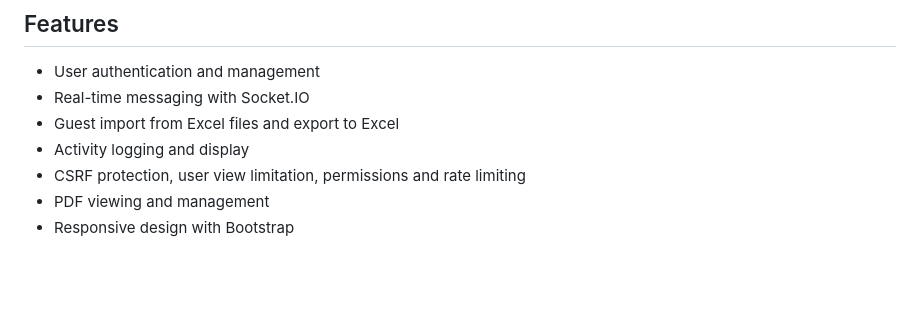
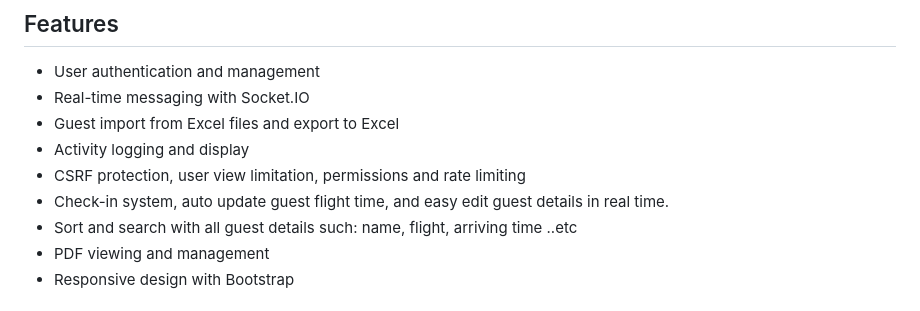
Before and after one commit to izzatalasadi/Turist-company-dashboard, a Markdown page: README.md, the part around the change. Rendered like a GitHub page; blank space fills up the shorter version.

```diff
--- a/README.md
+++ b/README.md
@@ -21,6 +21,8 @@ Dashboard is a web application designed to manage and monitor various activities
 - Guest import from Excel files and export to Excel
 - Activity logging and display
 - CSRF protection, user view limitation, permissions and rate limiting
+- Check-in system, auto update guest flight time, and easy edit guest details in real time.
+- Sort and search with all guest details such: name, flight, arriving time ..etc
 - PDF viewing and management
 - Responsive design with Bootstrap
 
```
